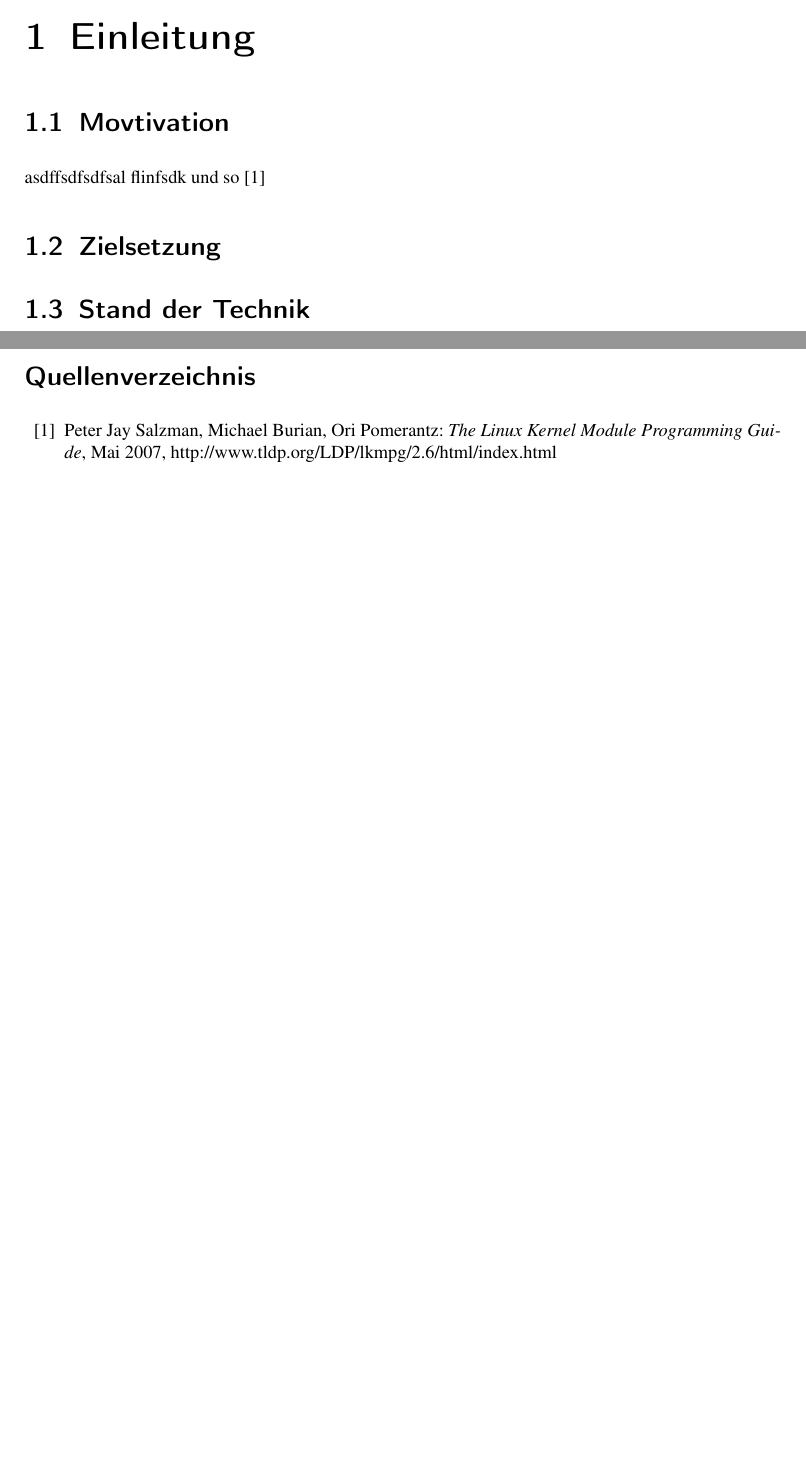
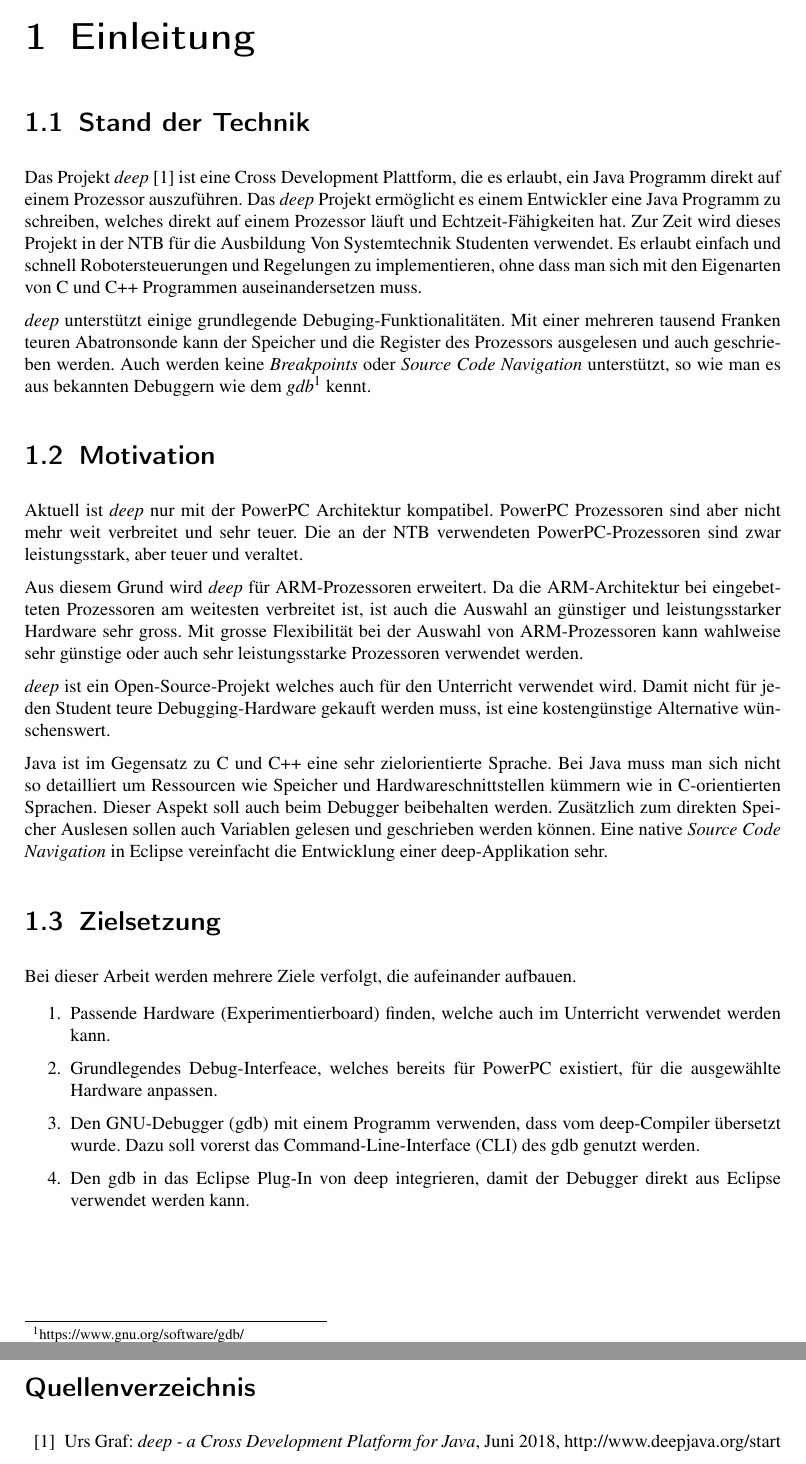
Before and after one commit to MarcelGehrig2/berichtMA, a LaTeX thesis (Bericht.tex, which reads content/introduction.tex, header.tex, literature.tex): two parts of pages 2 and 9 of 10, joined at a grey line, cut so that both start at the same text, the shorter picture padded with empty space. Compiled offline with pdfLaTeX; an older LaTeX class or package is replaced by its successor.

Commit message:
Stand der Technik, Motivation, Zielsetzung

```diff
--- a/content/introduction.tex
+++ b/content/introduction.tex
@@ -1,15 +1,71 @@
 \chapter{Einleitung}
 
 
-\section{Movtivation}
+\section{Stand der Technik}
+% deep
+Das Projekt \textit{deep} \cite{bib:DeepHome} ist eine Cross Development Plattform, die es erlaubt, ein Java Programm direkt auf einem Prozessor auszuführen.
+Das \textit{deep} Projekt ermöglicht es einem Entwickler eine Java Programm zu schreiben, welches direkt auf einem Prozessor läuft und Echtzeit-Fähigkeiten hat.
+Zur Zeit wird dieses Projekt in der NTB für die Ausbildung Von Systemtechnik Studenten verwendet.
+Es erlaubt einfach und schnell Robotersteuerungen und Regelungen zu implementieren, ohne dass man sich mit den Eigenarten von C und C++ Programmen auseinandersetzen muss.
 
-asdffsdfsdfsal flinfsdk und so \cite{bib:TheLinuxKernelModuleProgrammingGuide}
+% debuging
+\textit{deep} unterstützt einige grundlegende Debuging-Funktionalitäten.
+Mit einer mehreren tausend Franken teuren Abatronsonde kann der Speicher und die Register des Prozessors ausgelesen und auch geschrieben werden.
+Auch werden keine \textit{Breakpoints} oder \textit{Source Code Navigation} unterstützt, so wie man es aus bekannten Debuggern wie dem \textit{gdb}\footnote{https://www.gnu.org/software/gdb/} kennt.
+
+% JTAG
+
+
+\section{Motivation}
+% ARM
+Aktuell ist \textit{deep} nur mit der PowerPC Architektur kompatibel.
+PowerPC Prozessoren sind aber nicht mehr weit verbreitet und sehr teuer.
+Die an der NTB verwendeten PowerPC-Prozessoren sind zwar leistungsstark, aber teuer und veraltet.
+
+Aus diesem Grund wird \textit{deep} für ARM-Prozessoren erweitert.
+Da die ARM-Architektur bei eingebetteten Prozessoren am weitesten verbreitet ist, ist auch die Auswahl an günstiger und leistungsstarker Hardware sehr gross.
+Mit grosse Flexibilität bei der Auswahl von ARM-Prozessoren kann wahlweise sehr günstige oder auch sehr leistungsstarke Prozessoren verwendet werden.
+
+% debugging
+\textit{deep} ist ein Open-Source-Projekt welches auch für den Unterricht verwendet wird.
+Damit nicht für jeden Student teure Debugging-Hardware gekauft werden muss, ist eine kostengünstige Alternative wünschenswert.
+
+Java ist im Gegensatz zu C und C++ eine sehr zielorientierte Sprache.
+Bei Java muss man sich nicht so detailliert um Ressourcen wie Speicher und Hardwareschnittstellen kümmern wie in C-orientierten Sprachen.
+Dieser Aspekt soll auch beim Debugger beibehalten werden.
+Zusätzlich zum direkten Speicher Auslesen sollen auch Variablen gelesen und geschrieben werden können.
+Eine native \textit{Source Code Navigation} in Eclipse vereinfacht die Entwicklung einer deep-Applikation sehr.
+
 
 
 \section{Zielsetzung}
+% Hardware
+Bei dieser Arbeit werden mehrere Ziele verfolgt, die aufeinander aufbauen.
+
+
+\begin{enumerate}
+\item Passende Hardware (Experimentierboard) finden, welche auch im Unterricht verwendet werden kann.
+\item Grundlegendes Debug-Interfeace, welches bereits für PowerPC existiert, für die ausgewählte Hardware anpassen.
+\item Den GNU-Debugger (gdb) mit einem Programm verwenden, dass vom deep-Compiler übersetzt wurde. Dazu soll vorerst das Command-Line-Interface (CLI) des gdb genutzt werden.
+\item Den gdb in das Eclipse Plug-In von deep integrieren, damit der Debugger direkt aus Eclipse verwendet werden kann.
+\end{enumerate}
+
+
+% debuging
 
 
 
 
 
-\section{Stand der Technik}
+
+% Aus diesem Grund wird \textit{deep} um einen Codegenerator für ARM-Prozessoren erweitert.
+% In dieser Masterthesis soll zuerst eine passende Hardware gefunden werden, auf der die ARM-Implementierung entwickelt und getestet werden kann.
+% Die Hardware sollte optimal für den Unterricht und das Systemtechnikprojekt passen.
+% Zudem muss sie auch für die Steuerung von komplexen echtzeitfähigen Steuer- und Regelungstechnikanwendungen verwendet werden können.
+% Für den ausgewählten ARM-Prozessor muss natürlich auch die Runtime-Umgebung angepasst werden.
+% Ein Board Support Package ermöglicht den Zugriff auf die Peripherie des Prozessors.
+% Zwingend erforderlich ist die Integration unserer «flink» FPGA-Anbindung über ein geeignetes Hardwareinterface.
+% Das Board Support Package muss die wichtigsten Grundfunktionen für einen Betrieb anbieten.
+% Debugging ist sowohl für die Weiterentwicklung „deep“ wie auch für die Entwicklung von Applikationen sehr wichtig.
+% Debugging soll direkt aus «eclipse» möglich sein.
+% Dazu sollen das On-Chip Debugging Framework (OCD) und der GNU-Debugger (gdb) eingesetzt werden.
--- a/header.tex
+++ b/header.tex
@@ -212,7 +212,7 @@
 %\setkomafont{pagefoot}{\normalfont\sffamily}
 \automark[]{chapter}
 %\ihead{NTB-Robotersteuerung}
-\ihead{VT1: EEROS Sequencer}
+\ihead{MA: Java on the bare ARM metal}
 \ohead{\headmark}
 \setheadsepline{0.5pt}[\color{HeadBlue}]
 %\ifoot{Benno Jung • Michael Krähenbühl • Martin Züger}
@@ -289,9 +289,9 @@
 % über den Autor        %
 %%%%%%%%%%%%%%%%%%%%%%%%%
 
-\title{VT1: EEROS Sequencer 2017}
+\title{MA: Java on the bare ARM metal 2018}
 \author{Marcel Gehrig}
-\date{Januar 2017}
+\date{August 2018}
 
 
 %%%%%%%%%%%%%%%%%%%%%%%%%
@@ -301,12 +301,11 @@
 % Paket für Links innerhalb des PDF Dokuments und Pdf Informationen
 \definecolor{LinkColor}{rgb}{0,0,0}
 \usepackage[
-  pdftitle={VT1 EEROS Sequencer},
+  pdftitle={MA: Java on the bare ARM metal 2018},
   pdfauthor={Marcel Gehrig},
   pdfcreator={Texmaker},
-%  pdfsubject={VT1 EEROS Sequencer},
   pdfsubject=pdftitle,
-  pdfkeywords={Schlussbericht,Vertiefungsarbeit,EEROS,Sequencer,C++,Roboter Steuerung}]{hyperref}
+  pdfkeywords={Schlussbericht,Masterarbeit,Master,deep,Masterthesis,ARM,Java}]{hyperref}
 \hypersetup{colorlinks=true,
   linkcolor=LinkColor,
   citecolor=LinkColor,
--- a/literature.tex
+++ b/literature.tex
@@ -2,10 +2,15 @@
 \renewcommand{\chapter}[2]{\section#1{#2}}%
 \begin{thebibliography}{99}
 
-\bibitem{bib:TheLinuxKernelModuleProgrammingGuide}
-	Peter Jay Salzman, Michael Burian, Ori Pomerantz:
-	\emph{The Linux Kernel Module Programming Guide},
-	Mai 2007, http://www.tldp.org/LDP/lkmpg/2.6/html/index.html
+% \bibitem{bib:TheLinuxKernelModuleProgrammingGuide}
+% 	Peter Jay Salzman, Michael Burian, Ori Pomerantz:
+% 	\emph{The Linux Kernel Module Programming Guide},
+% 	Mai 2007, http://www.tldp.org/LDP/lkmpg/2.6/html/index.html
+
+\bibitem{bib:DeepHome}
+	Urs Graf:
+	\emph{deep - a Cross Development Platform for Java},
+	Juni 2018, http://www.deepjava.org/start
 
 
 
```
Also changed, not shown: Bericht.pdf.
